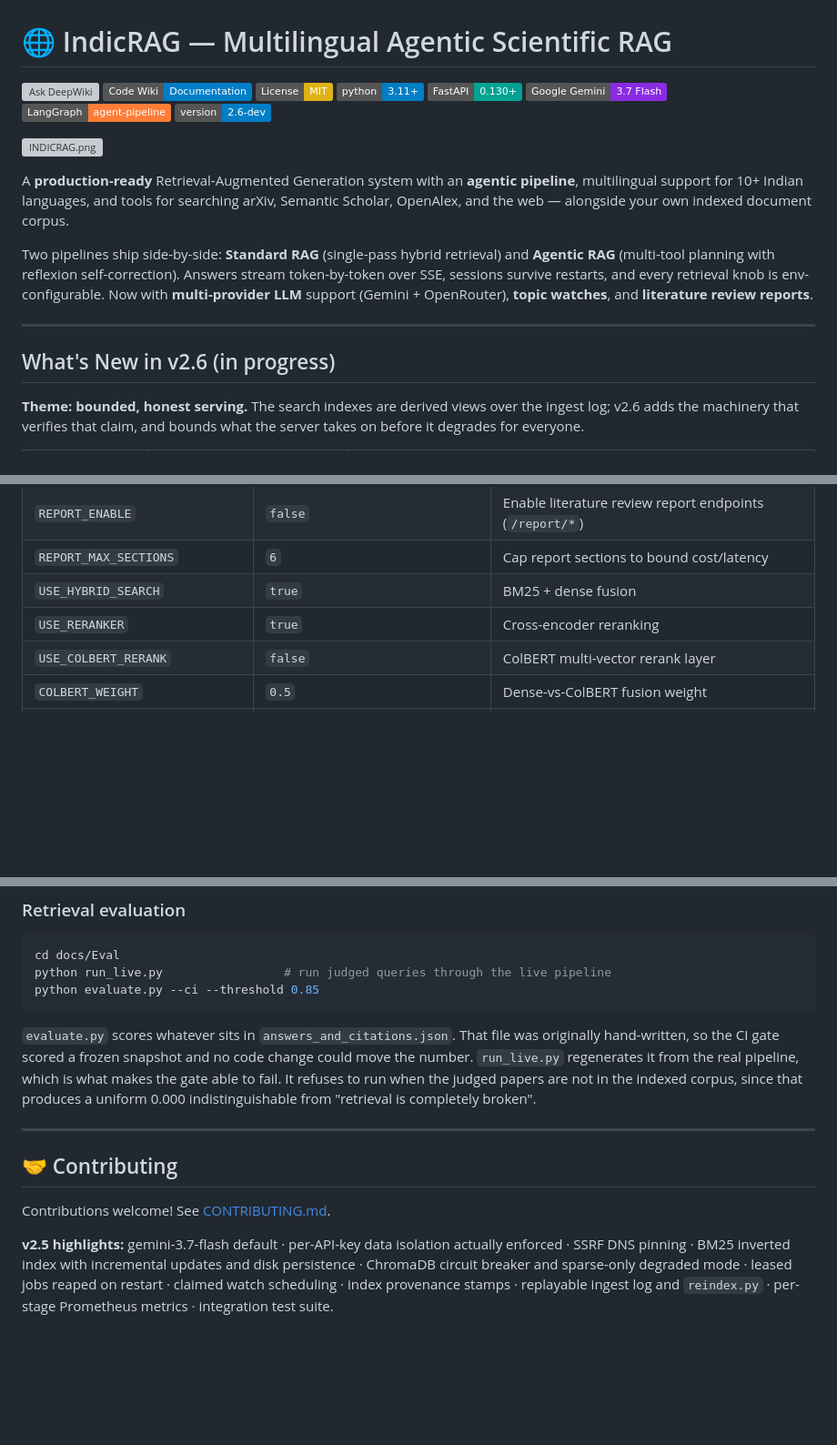
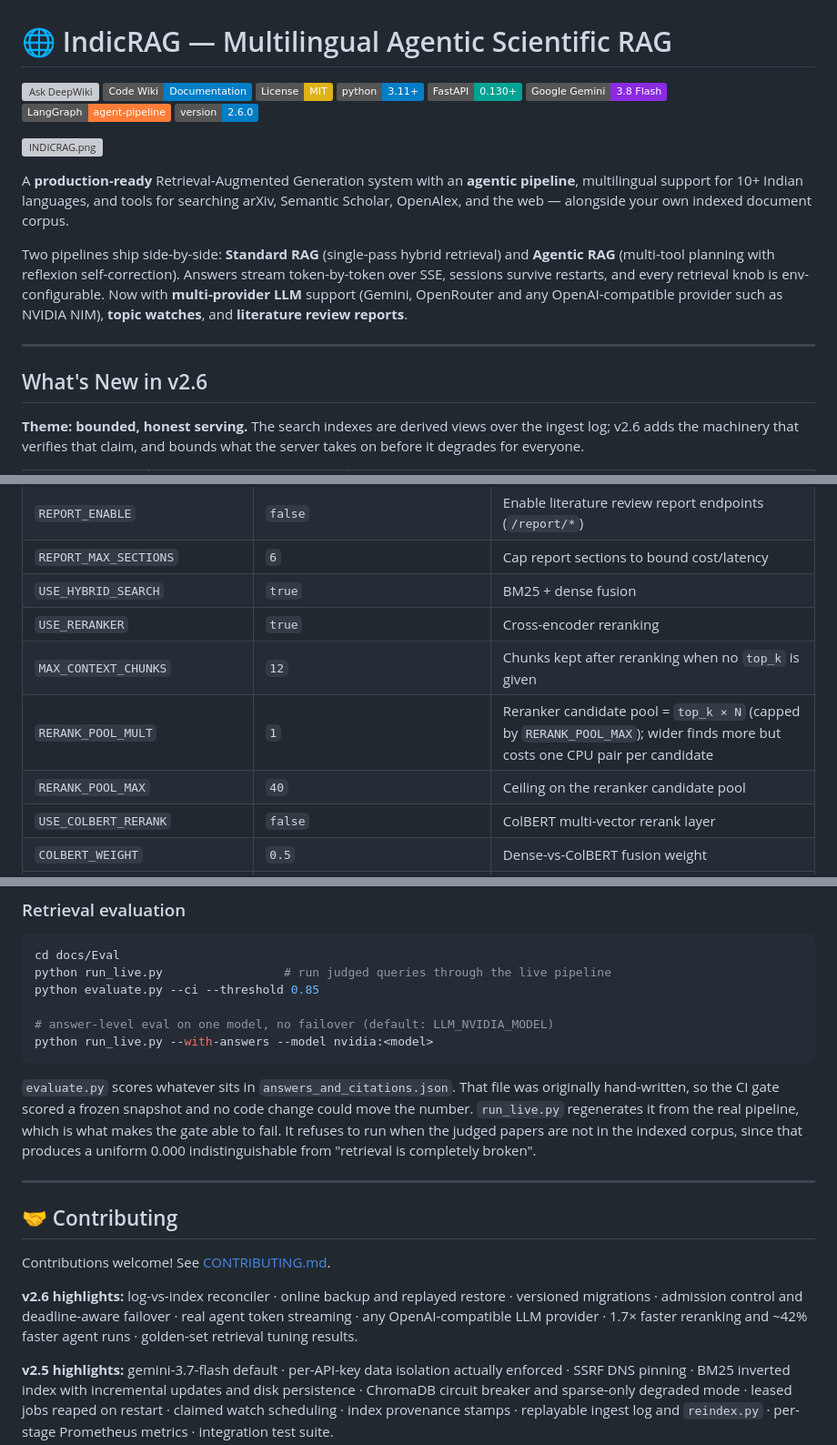
Before and after one commit to DNSdecoded/IndicRAG, a Markdown page: README.md, 3 parts joined by grey strips. Shown at 91% size. Rendered like a GitHub page; badges without logos; blank space fills up the shorter version; grey boxes are pictures that could not be loaded.

````diff
--- a/README.md
+++ b/README.md
@@ -5,19 +5,19 @@
 [![License: MIT](https://img.shields.io/badge/License-MIT-yellow.svg)](https://opensource.org/licenses/MIT)
 [![Python 3.11+](https://img.shields.io/badge/python-3.11+-blue.svg)](https://www.python.org/downloads/)
 [![FastAPI](https://img.shields.io/badge/FastAPI-0.130+-00a393.svg)](https://fastapi.tiangolo.com/)
-[![Google Gemini](https://img.shields.io/badge/Google%20Gemini-3.7%20Flash-blueviolet.svg)](https://ai.google.dev/)
+[![Google Gemini](https://img.shields.io/badge/Google%20Gemini-3.8%20Flash-blueviolet.svg)](https://ai.google.dev/)
 [![LangGraph](https://img.shields.io/badge/LangGraph-agent--pipeline-orange.svg)](https://github.com/langchain-ai/langgraph)
-![Version](https://img.shields.io/badge/version-2.6--dev-blue.svg)
+![Version](https://img.shields.io/badge/version-2.6.0-blue.svg)
 
 ![INDICRAG.png](https://cdn.jsdelivr.net/gh/free-whiteboard-online/Free-Erasorio-Alternative-for-Collaborative-Design@3a5f22554411d3d6df27ee788c2df99d583f2c91/uploads/2025-12-03T05-25-45-007Z-3i36rbzio.png)
 
 A **production-ready** Retrieval-Augmented Generation system with an **agentic pipeline**, multilingual support for 10+ Indian languages, and tools for searching arXiv, Semantic Scholar, OpenAlex, and the web — alongside your own indexed document corpus.
 
-Two pipelines ship side-by-side: **Standard RAG** (single-pass hybrid retrieval) and **Agentic RAG** (multi-tool planning with reflexion self-correction). Answers stream token-by-token over SSE, sessions survive restarts, and every retrieval knob is env-configurable. Now with **multi-provider LLM** support (Gemini + OpenRouter), **topic watches**, and **literature review reports**.
+Two pipelines ship side-by-side: **Standard RAG** (single-pass hybrid retrieval) and **Agentic RAG** (multi-tool planning with reflexion self-correction). Answers stream token-by-token over SSE, sessions survive restarts, and every retrieval knob is env-configurable. Now with **multi-provider LLM** support (Gemini, OpenRouter and any OpenAI-compatible provider such as NVIDIA NIM), **topic watches**, and **literature review reports**.
 
 ---
 
-## What's New in v2.6 (in progress)
+## What's New in v2.6
 
 **Theme: bounded, honest serving.** The search indexes are derived views over the
 ingest log; v2.6 adds the machinery that verifies that claim, and bounds what the
@@ -583,6 +611,9 @@ Key settings (all overridable via environment variables):
 | `REPORT_MAX_SECTIONS` | `6` | Cap report sections to bound cost/latency |
 | `USE_HYBRID_SEARCH` | `true` | BM25 + dense fusion |
 | `USE_RERANKER` | `true` | Cross-encoder reranking |
+| `MAX_CONTEXT_CHUNKS` | `12` | Chunks kept after reranking when no `top_k` is given |
+| `RERANK_POOL_MULT` | `1` | Reranker candidate pool = `top_k × N` (capped by `RERANK_POOL_MAX`); wider finds more but costs one CPU pair per candidate |
+| `RERANK_POOL_MAX` | `40` | Ceiling on the reranker candidate pool |
 | `USE_COLBERT_RERANK` | `false` | ColBERT multi-vector rerank layer |
 | `COLBERT_WEIGHT` | `0.5` | Dense-vs-ColBERT fusion weight |
 | `USE_HYDE` | `false` | Hypothetical document embeddings |
@@ -851,6 +882,9 @@ migrated when you did not. Papers ingested before the log existed are not replay
 cd docs/Eval
 python run_live.py                 # run judged queries through the live pipeline
 python evaluate.py --ci --threshold 0.85
+
+# answer-level eval on one model, no failover (default: LLM_NVIDIA_MODEL)
+python run_live.py --with-answers --model nvidia:<model>
 ```
 
 `evaluate.py` scores whatever sits in `answers_and_citations.json`. That file was
@@ -865,6 +899,8 @@ the indexed corpus, since that produces a uniform 0.000 indistinguishable from
 ## 🤝 Contributing
 
 Contributions welcome! See [CONTRIBUTING.md](docs/CONTRIBUTING.md).
+
+**v2.6 highlights:** log-vs-index reconciler · online backup and replayed restore · versioned migrations · admission control and deadline-aware failover · real agent token streaming · any OpenAI-compatible LLM provider · 1.7× faster reranking and ~42% faster agent runs · golden-set retrieval tuning results.
 
 **v2.5 highlights:** gemini-3.7-flash default · per-API-key data isolation actually enforced · SSRF DNS pinning · BM25 inverted index with incremental updates and disk persistence · ChromaDB circuit breaker and sparse-only degraded mode · leased jobs reaped on restart · claimed watch scheduling · index provenance stamps · replayable ingest log and `reindex.py` · per-stage Prometheus metrics · integration test suite.
 
````
Also changed, not shown: other parts of README.md (+28 -0 lines).
